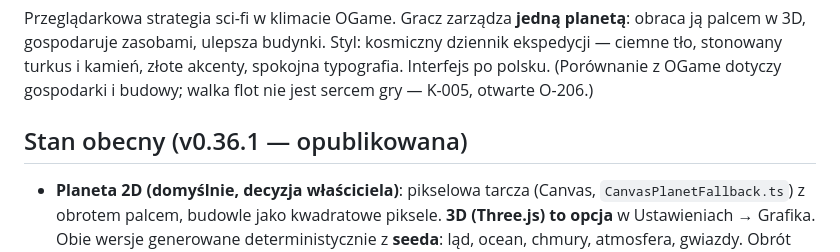
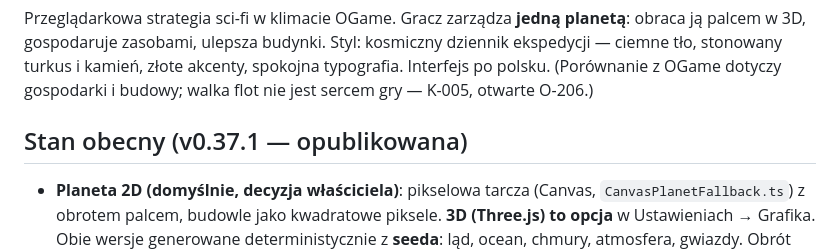
Before and after one commit to kol4t/Planet-forge, a Markdown page: CLAUDE.md, the part around the change. Rendered like a GitHub page.

Commit message:
CLAUDE.md: v0.37.1 opublikowana
Co-Authored-By: Claude Opus 5.5 <noreply@anthropic.com>
Claude-Session: https://claude.ai/code/session_01Y2voTm1jURz7VhGzjuD4SW

```diff
--- a/CLAUDE.md
+++ b/CLAUDE.md
@@ -14,7 +14,7 @@ Jest głównym briefem technicznym. Decyzje: `docs/decisions.md`. Plan przebudow
 
 Przeglądarkowa strategia sci-fi w klimacie OGame. Gracz zarządza **jedną planetą**: obraca ją palcem w 3D, gospodaruje zasobami, ulepsza budynki. Styl: kosmiczny dziennik ekspedycji — ciemne tło, stonowany turkus i kamień, złote akcenty, spokojna typografia. Interfejs po polsku. (Porównanie z OGame dotyczy gospodarki i budowy; walka flot nie jest sercem gry — K-005, otwarte O-206.)
 
-## Stan obecny (v0.36.1 — opublikowana)
+## Stan obecny (v0.37.1 — opublikowana)
 
 - **Planeta 2D (domyślnie, decyzja właściciela)**: pikselowa tarcza (Canvas, `CanvasPlanetFallback.ts`) z obrotem palcem, budowle jako kwadratowe piksele. **3D (Three.js) to opcja** w Ustawieniach → Grafika. Obie wersje generowane deterministycznie z **seeda**: ląd, ocean, chmury, atmosfera, gwiazdy. Obrót palcem z bezwładnością, powolny autoobrót.
 - **Przybliżanie dwoma palcami** (0,8×–3,5× od v0.25, płynne; `game/ui/gestures.ts` → `PlanetDisplay.setZoom`); w 2D ostre piksele przy zbliżeniu.
```
